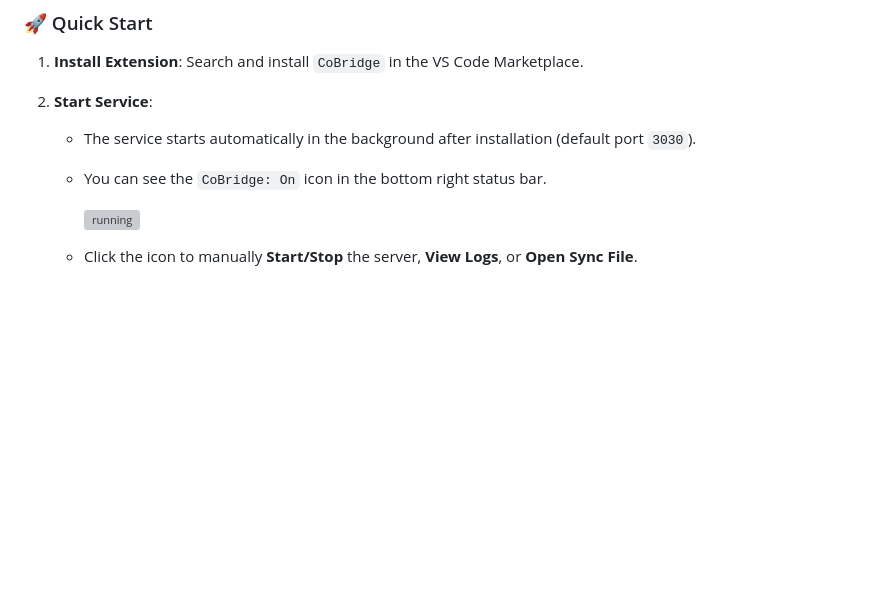
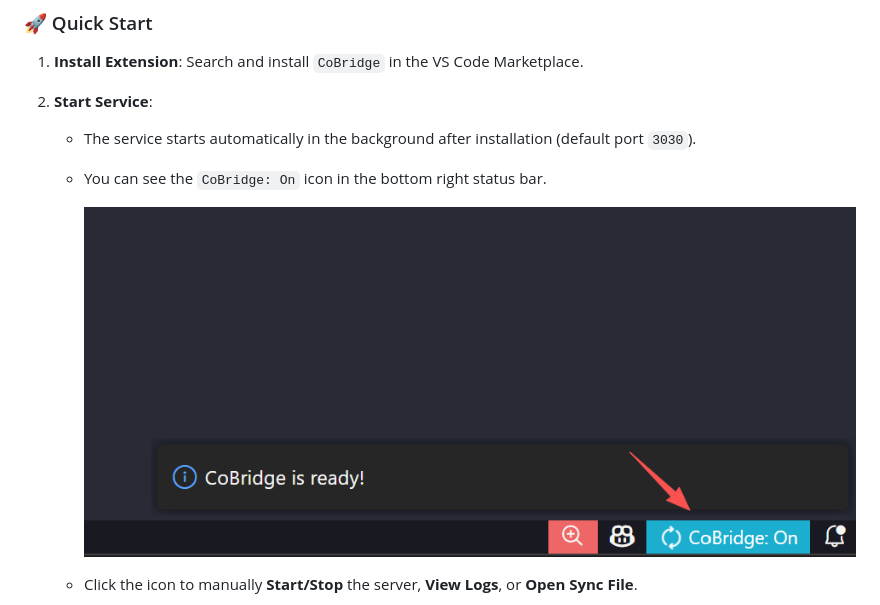
Before and after one commit to Winddfall/CoBridge, a Markdown page: README.md, the part around one of its changes. Rendered like a GitHub page; blank space fills up the shorter version; grey boxes are pictures that could not be loaded.

```diff
--- a/README.md
+++ b/README.md
@@ -73,7 +78,7 @@ CoBridge is a VS Code extension that works with **Gemini Voyager** to seamlessly
 
    - You can see the `CoBridge: On` icon in the bottom right status bar.
 
-     ![running](images/running.gif)
+     ![running](images/running.png)
 
    - Click the icon to manually **Start/Stop** the server, **View Logs**, or **Open Sync File**.
 
```
Also changed, not shown: other parts of README.md (+5 -0 lines), public/icon.png, 6 other files.
